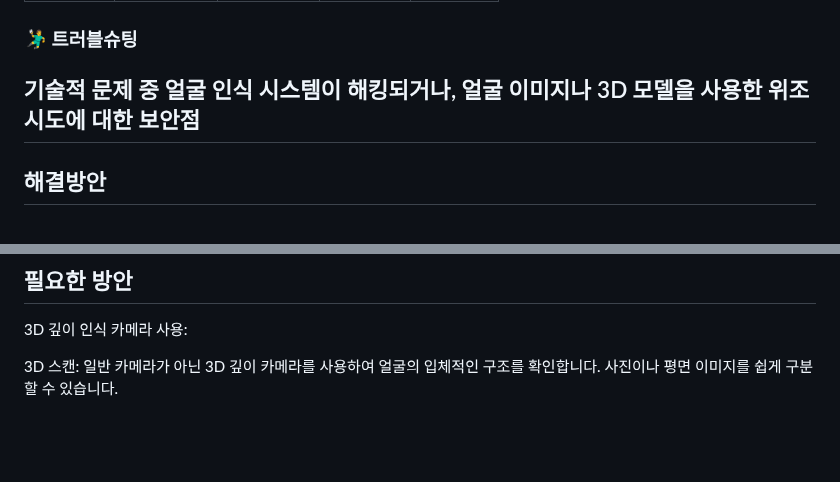
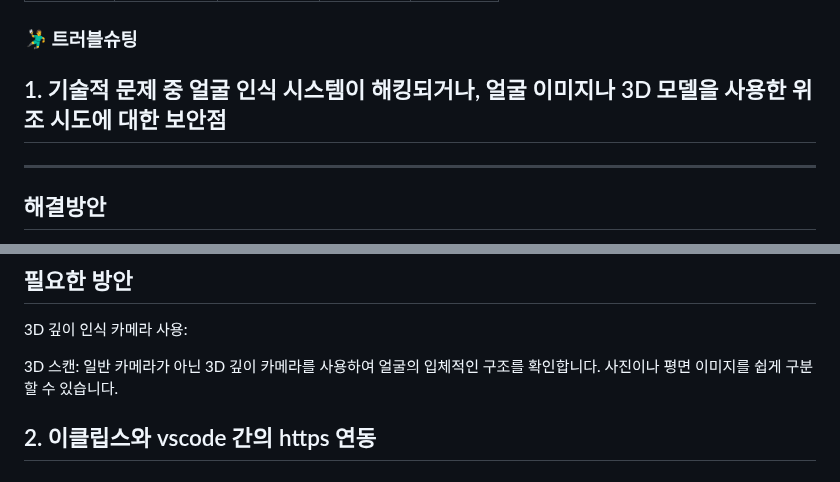
Before and after one commit to 2024-AISCHOOL-WEB2A/PEEKA, a Markdown page: README.md, 2 parts joined by grey strips. Rendered like a GitHub page; blank space fills up the shorter version.

```diff
--- a/README.md
+++ b/README.md
@@ -68,7 +68,7 @@
 
 ### 🤾‍♂️ 트러블슈팅
 
-기술적 문제 중 얼굴 인식 시스템이 해킹되거나, 얼굴 이미지나 3D 모델을 사용한 위조 시도에 대한 보안점
+## 1. 기술적 문제 중 얼굴 인식 시스템이 해킹되거나, 얼굴 이미지나 3D 모델을 사용한 위조 시도에 대한 보안점
 ---
 
 ## 해결방안
@@ -112,6 +112,9 @@ OTP (One-Time Password): 얼굴 인식 후 일회용 비밀번호를 전송하
 3D 깊이 인식 카메라 사용:
 
 3D 스캔: 일반 카메라가 아닌 3D 깊이 카메라를 사용하여 얼굴의 입체적인 구조를 확인합니다. 사진이나 평면 이미지를 쉽게 구분할 수 있습니다.
+
+
+## 2. 이클립스와 vscode 간의 https 연동
 
 
 <!--*개념:* 문제 해결을 위해 문제의 원인을 논리적이고 체계적으로 찾는 일이며, 제품이나 프로세스의 운영을 재개하는 과정입니다. 프로젝트 진행 중 발생했던 이슈 중 기억에 남는 문제와 해결 과정을 나열합니다 (2~5가지).
```
